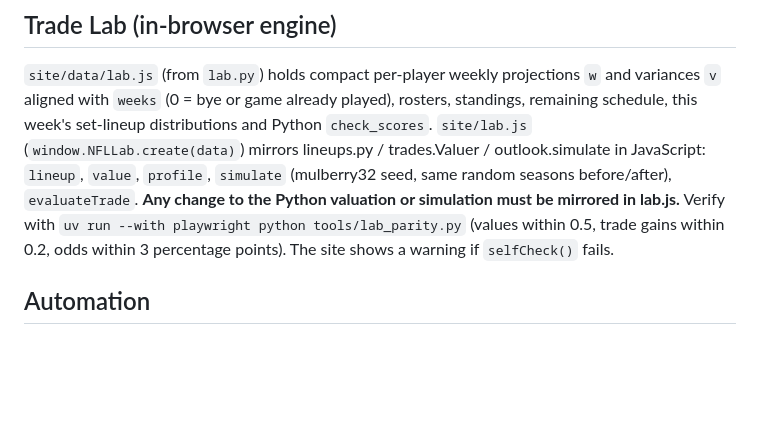
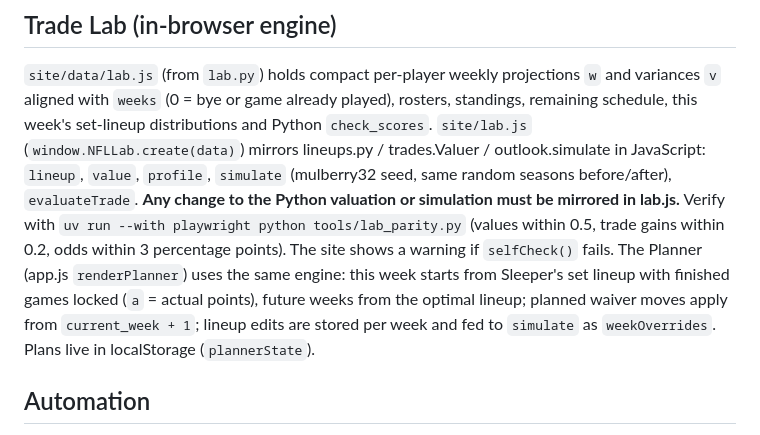
Before and after one commit to uppprob-afk/fantasy-nfl-assistant, a Markdown page: AGENTS.md, the part around the change. Drawn GitHub-style; blank space fills up the shorter version.

```diff
--- a/AGENTS.md
+++ b/AGENTS.md
@@ -163,6 +163,10 @@ same random seasons before/after), `evaluateTrade`. **Any change to the Python v
 or simulation must be mirrored in lab.js.** Verify with
 `uv run --with playwright python tools/lab_parity.py` (values within 0.5, trade gains
 within 0.2, odds within 3 percentage points). The site shows a warning if `selfCheck()` fails.
+The Planner (app.js `renderPlanner`) uses the same engine: this week starts from Sleeper's set
+lineup with finished games locked (`a` = actual points), future weeks from the optimal
+lineup; planned waiver moves apply from `current_week + 1`; lineup edits are stored per week
+and fed to `simulate` as `weekOverrides`. Plans live in localStorage (`plannerState`).
 
 ## Automation
 
```
Also changed, not shown: README.md (+1 -0 lines).
